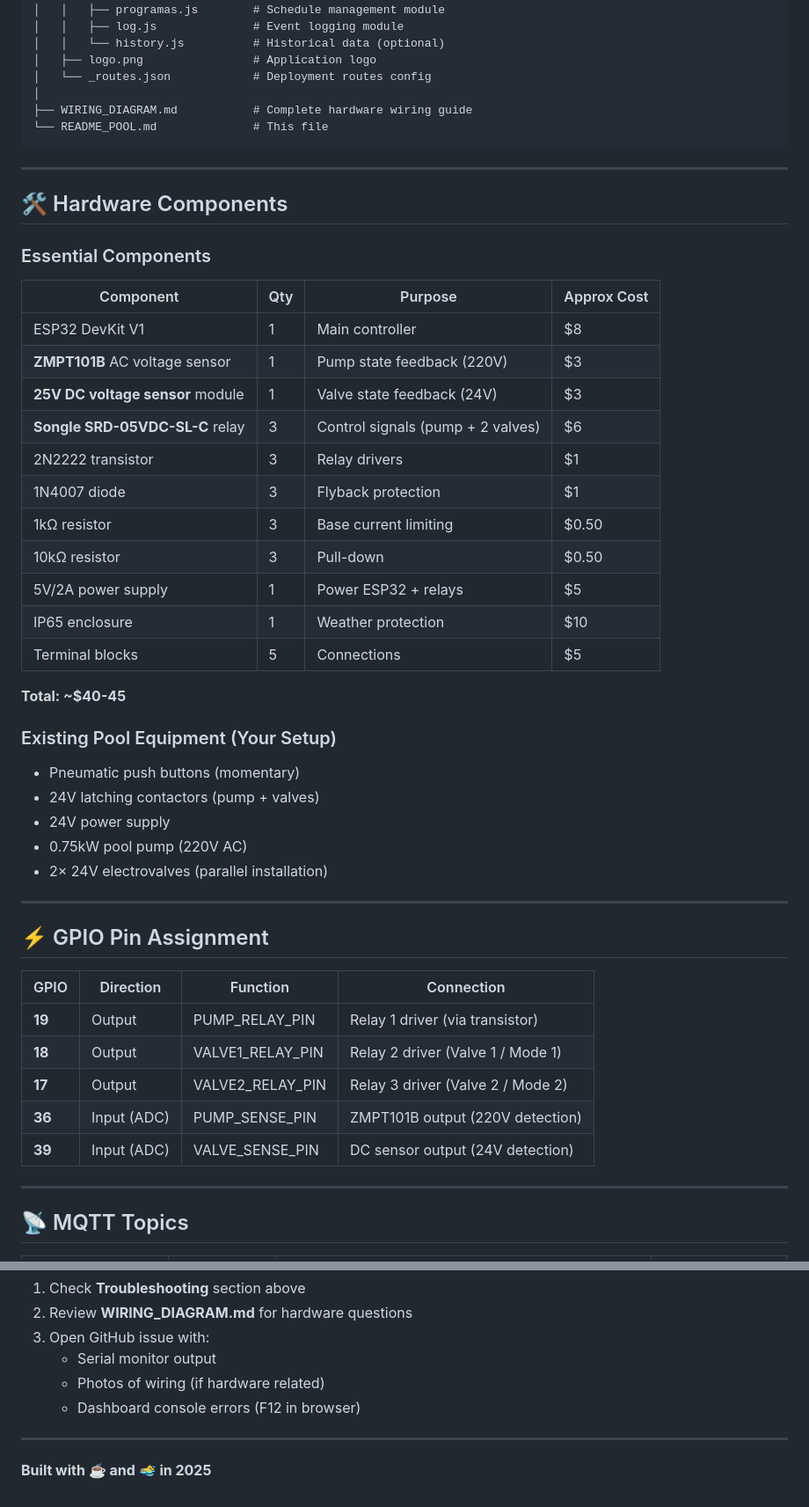
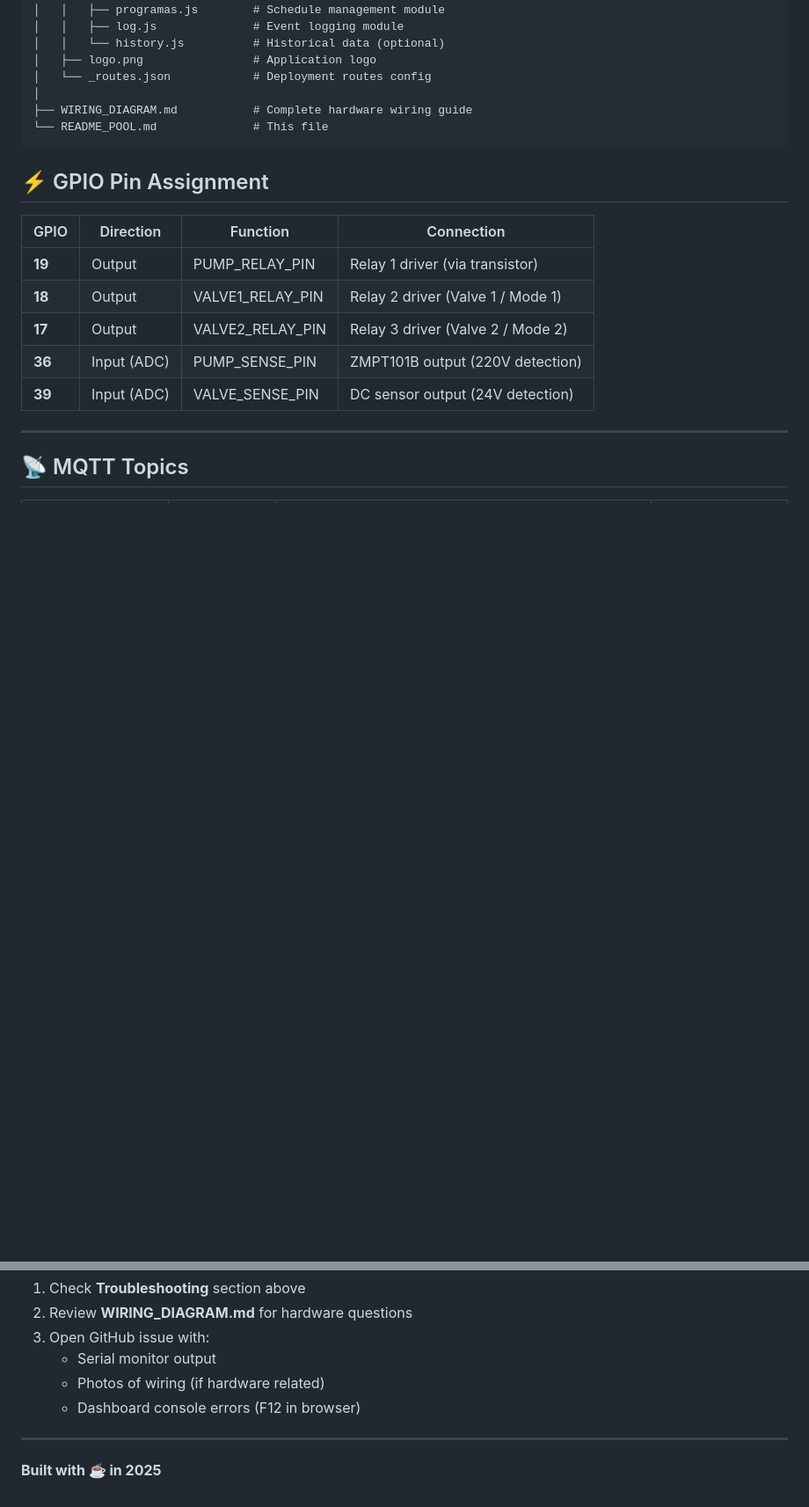
Before and after one commit to Garcia-Javier-Alejandro/IoT_Test, a Markdown page: README_POOL.md, 2 parts joined by grey strips. Shown at 88% size. Drawn GitHub-style; blank space fills up the shorter version.

Commit message:
chore: remove outdated hardware components section from README

````diff
--- a/README_POOL.md
+++ b/README_POOL.md
@@ -56,37 +56,6 @@ IoT/
 └── README_POOL.md              # This file
 ```
 
----
-
-## 🛠️ Hardware Components
-
-### Essential Components
-
-| Component | Qty | Purpose | Approx Cost |
-|-----------|-----|---------|-------------|
-| ESP32 DevKit V1 | 1 | Main controller | $8 |
-| **ZMPT101B** AC voltage sensor | 1 | Pump state feedback (220V) | $3 |
-| **25V DC voltage sensor** module | 1 | Valve state feedback (24V) | $3 |
-| **Songle SRD-05VDC-SL-C** relay | 3 | Control signals (pump + 2 valves) | $6 |
-| 2N2222 transistor | 3 | Relay drivers | $1 |
-| 1N4007 diode | 3 | Flyback protection | $1 |
-| 1kΩ resistor | 3 | Base current limiting | $0.50 |
-| 10kΩ resistor | 3 | Pull-down | $0.50 |
-| 5V/2A power supply | 1 | Power ESP32 + relays | $5 |
-| IP65 enclosure | 1 | Weather protection | $10 |
-| Terminal blocks | 5 | Connections | $5 |
-
-**Total: ~$40-45**
-
-### Existing Pool Equipment (Your Setup)
-
-- Pneumatic push buttons (momentary)
-- 24V latching contactors (pump + valves)
-- 24V power supply
-- 0.75kW pool pump (220V AC)
-- 2× 24V electrovalves (parallel installation)
-
----
 
 ## ⚡ GPIO Pin Assignment
 
@@ -597,4 +566,4 @@ For issues or questions:
 
 ---
 
-**Built with ☕ and 🏊‍♂️ in 2025**
+**Built with ☕ in 2025**
````
